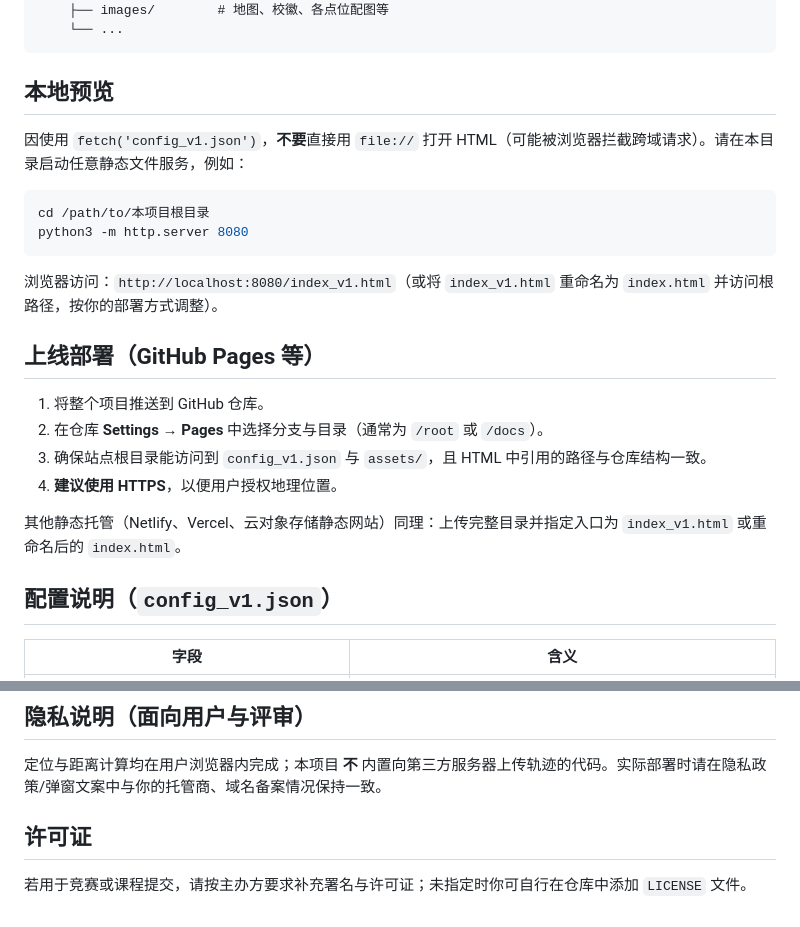
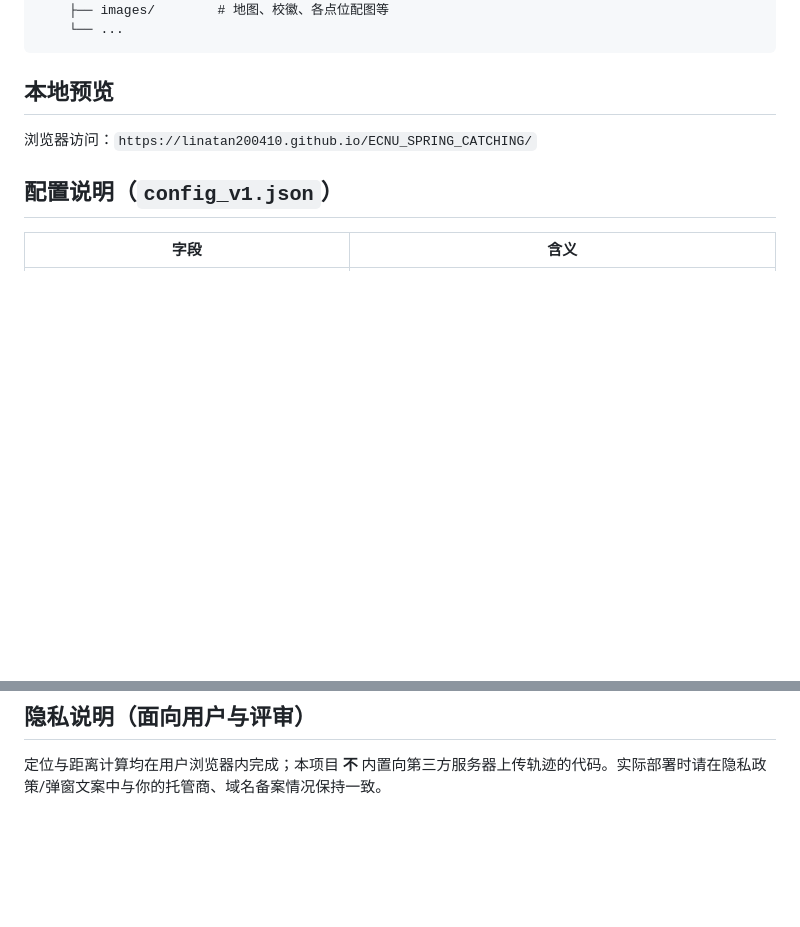
Before and after one commit to linatan200410/ECNU_SPRING_CATCHING, a Markdown page: README.md, 2 parts joined by grey strips. Rendered like a GitHub page; blank space fills up the shorter version.

````diff
--- a/README.md
+++ b/README.md
@@ -38,23 +38,7 @@
 
 ## 本地预览
 
-因使用 `fetch('config_v1.json')`，**不要**直接用 `file://` 打开 HTML（可能被浏览器拦截跨域请求）。请在本目录启动任意静态文件服务，例如：
-
-```bash
-cd /path/to/本项目根目录
-python3 -m http.server 8080
-```
-
-浏览器访问：`http://localhost:8080/index_v1.html`（或将 `index_v1.html` 重命名为 `index.html` 并访问根路径，按你的部署方式调整）。
-
-## 上线部署（GitHub Pages 等）
-
-1. 将整个项目推送到 GitHub 仓库。
-2. 在仓库 **Settings → Pages** 中选择分支与目录（通常为 `/root` 或 `/docs`）。
-3. 确保站点根目录能访问到 `config_v1.json` 与 `assets/`，且 HTML 中引用的路径与仓库结构一致。
-4. **建议使用 HTTPS**，以便用户授权地理位置。
-
-其他静态托管（Netlify、Vercel、云对象存储静态网站）同理：上传完整目录并指定入口为 `index_v1.html` 或重命名后的 `index.html`。
+浏览器访问：`https://linatan200410.github.io/ECNU_SPRING_CATCHING/`
 
 ## 配置说明（`config_v1.json`）
 
@@ -75,7 +59,3 @@ python3 -m http.server 8080
 ## 隐私说明（面向用户与评审）
 
 定位与距离计算均在用户浏览器内完成；本项目 **不** 内置向第三方服务器上传轨迹的代码。实际部署时请在隐私政策/弹窗文案中与你的托管商、域名备案情况保持一致。
-
-## 许可证
-
-若用于竞赛或课程提交，请按主办方要求补充署名与许可证；未指定时你可自行在仓库中添加 `LICENSE` 文件。
````
